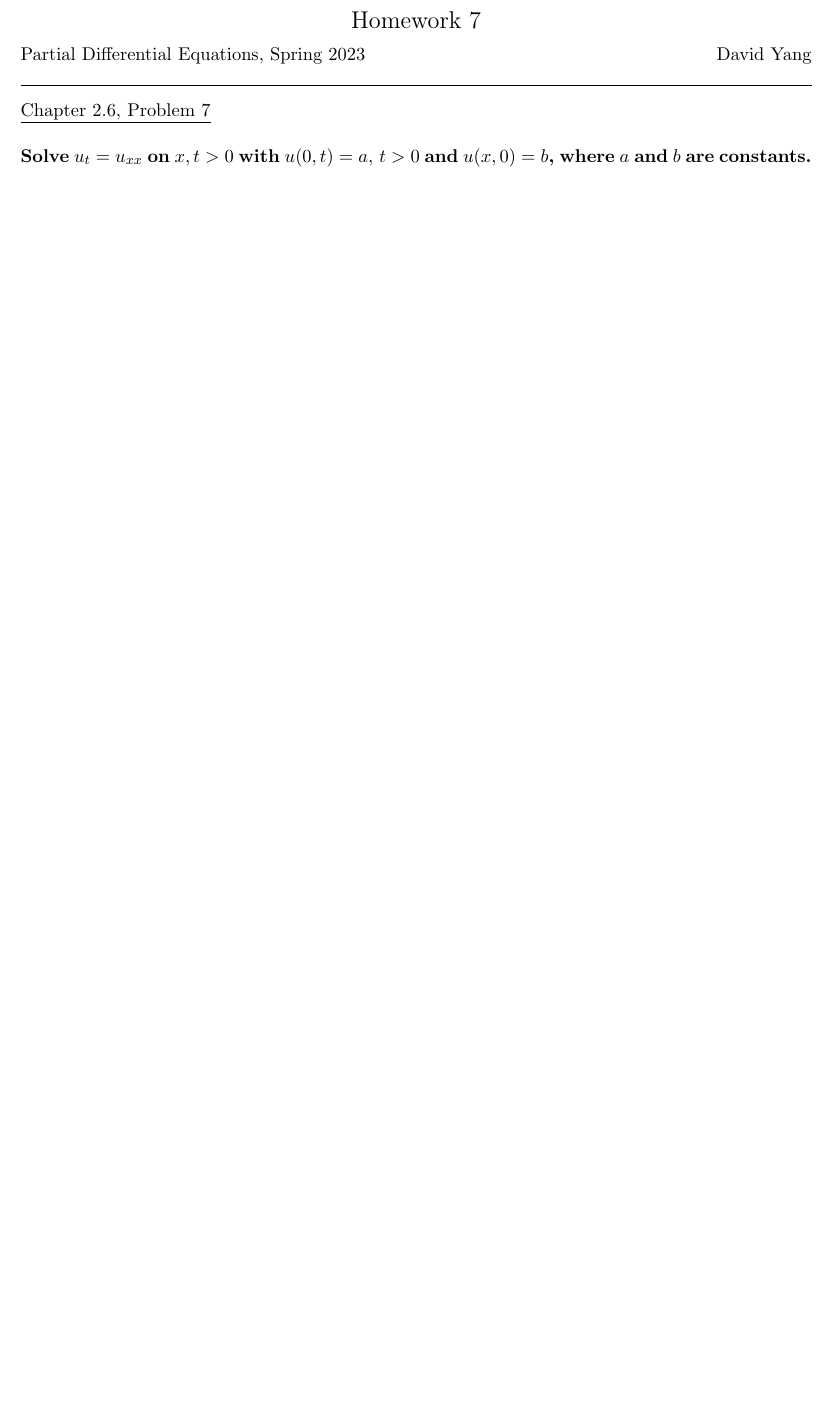
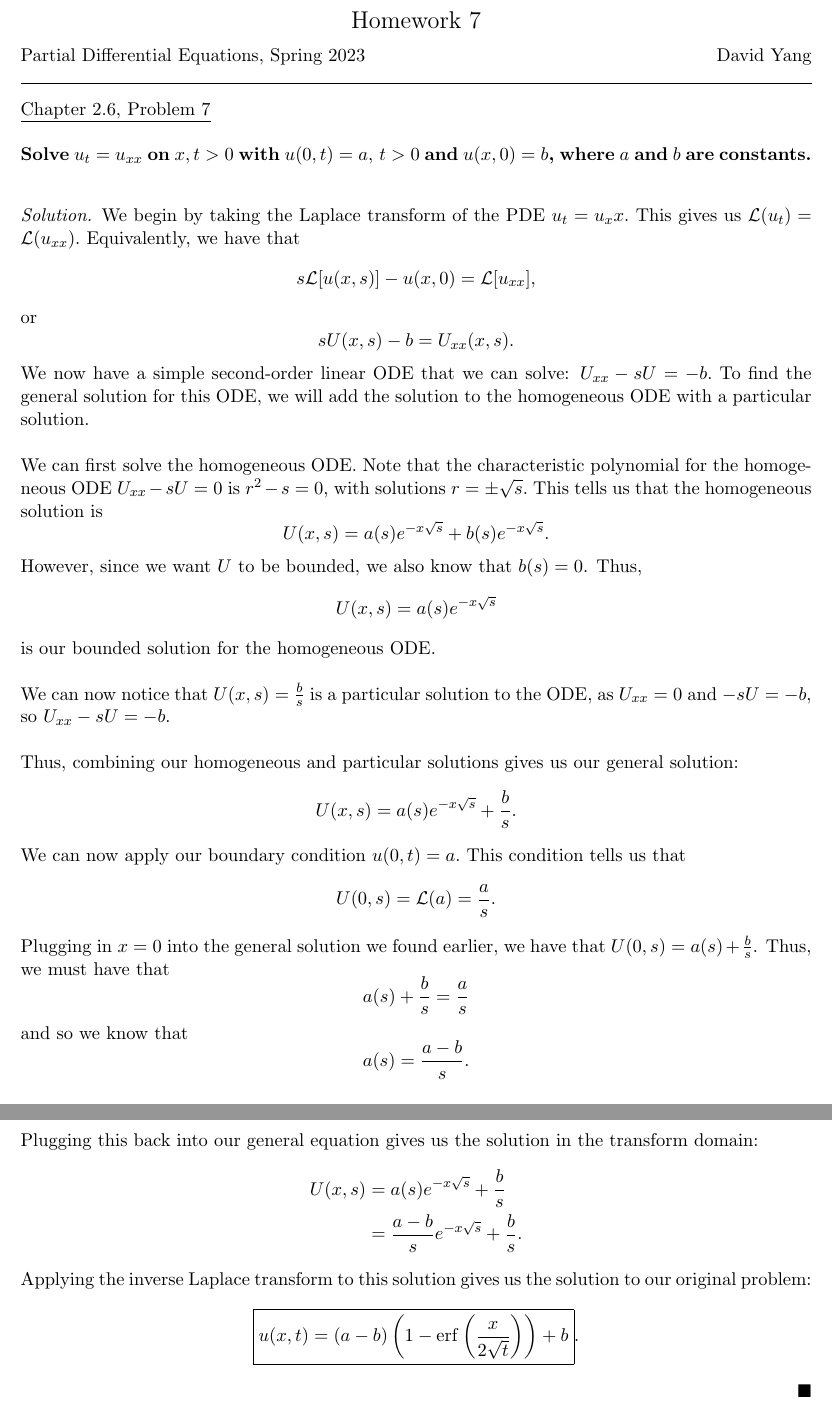
Before and after one commit to dyang5/MATH54-PDE, a LaTeX document (HW/M54_HW7.tex): part of the page before the commit and two parts of pages 1 and 2 of 3 after it, the two joined at a grey line, cut so that both start at the same text, the shorter picture padded with empty space. Compiled offline with pdfLaTeX.

Commit message:
Added HW7 problem 1.

```diff
--- a/HW/M54_HW7.tex
+++ b/HW/M54_HW7.tex
@@ -31,6 +31,38 @@
 
 \textbf{Solve $u_t =u_{xx}$ on $x,t>0$ with $u(0,t)=a, \, t>0$ and $u(x,0)=b$, where $a$ and $b$ are constants.} \\
 
+\begin{solution}
+We begin by taking the Laplace transform of the PDE $u_t = u_xx.$ This gives us $ \mathcal{L}(u_t) = \mathcal{L}(u_{xx}).$ Equivalently, we have that
+\[ s\mathcal{L}[u(x, s)] - u(x, 0) = \mathcal{L}[u_{xx}],\]
+
+or \[sU(x, s) - b = U_{xx}(x, s).\]
+
+We now have a simple second-order linear ODE that we can solve: $U_{xx} - sU = -b.$ To find the general solution for this ODE, we will add the solution to the homogeneous ODE with a particular solution. \\
+
+We can first solve the homogeneous ODE. Note that the characteristic polynomial for the homogeneous ODE  $U_{xx} - sU = 0$ is $r^2 - s =0$, with solutions $r = \pm \sqrt{s}.$ This tells us that the homogeneous solution is \[U(x, s) = a(s)e^{-x\sqrt{s}} + b(s)e^{-x\sqrt{s}}.\]
+However, since we want $U$ to be bounded, we also know that $b(s) = 0$. Thus, \[U(x, s) = a(s)e^{-x\sqrt{s}}\] is our bounded solution for the homogeneous ODE. \\
+
+We can now notice that $U(x, s) = \frac{b}{s}$ is a particular solution to the ODE, as $U_{xx} = 0$ and $-sU = -b$, so $U_{xx} - sU = -b.$ \\
+
+Thus, combining our homogeneous and particular solutions gives us our general solution:
+\[ U(x, s) = a(s)e^{-x\sqrt{s}} + \frac{b}{s}. \]
+
+We can now apply our boundary condition $u(0, t) = a.$ This condition tells us that \[U(0, s) = \mathcal{L}(a) = \frac{a}{s}.\]
+Plugging in $x=0$ into the general solution we found earlier, we have that $U(0, s) = a(s) + \frac{b}{s}$. Thus, we must have that
+\[a(s) + \frac{b}{s} = \frac{a}{s} \]
+and so we know that \[a(s) = \frac{a-b}{s}.\]
+
+Plugging this back into our general equation gives us the solution in the transform domain:
+\begin{align*} U(x, s) &= a(s)e^{-x\sqrt{s}} + \frac{b}{s} \\ &= \frac{a-b}{s}e^{-x\sqrt{s}} + \frac{b}{s}.\end{align*}
+
+Applying the inverse Laplace transform to this solution gives us the solution to our original problem:
+\[\boxed{u(x, t) = (a-b)\left( 1 - \mathrm{erf}\left( \frac{x}{2\sqrt{t}}\right)\right) + b}.\]
+\end{solution}
+
+
+\newpage
+
+
 \underline{Chapter 2.7, Problem 15} \\
 
 \textbf{Solve the Cauchy problem for the advection-diffusion equation using Fourier transforms:}
```
Also changed, not shown: LoganSolutionsTypos.tex (+1 -1 lines), HW/M54_HW7.pdf, LoganSolutionsTypos.pdf.
